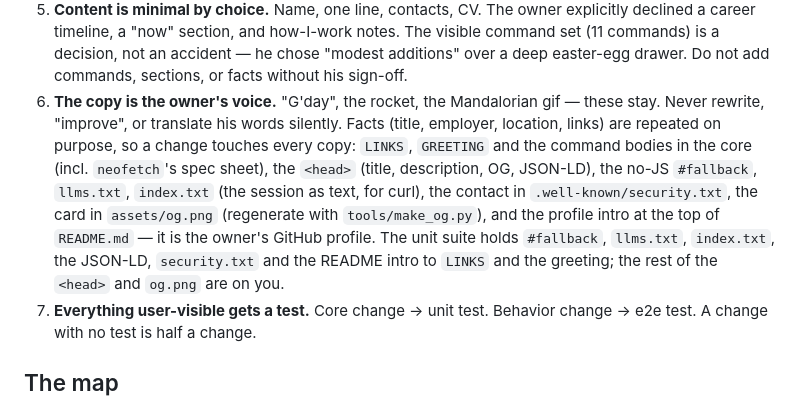
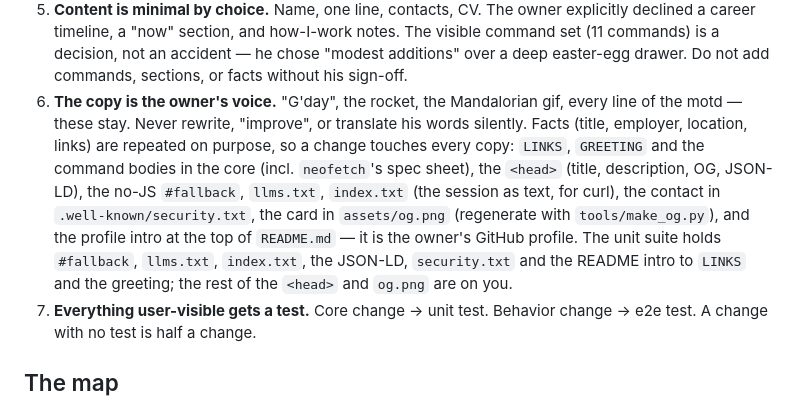
Before and after one commit to mureev/mureev, a Markdown page: AGENTS.md, the part around the change. Drawn GitHub-style.

Commit message:
AGENTS.md: the motd is the owner's copy too
Rule 6 names what stays as his: "G'day", the rocket, the Mandalorian
gif. The motd's lines were written with him, line by line, and are his
voice the same way, so the rule now says so. The paragraph is re-wrapped
around the new words; nothing else in it changed.

Co-Authored-By: Claude Opus 5.5 <noreply@anthropic.com>

```diff
--- a/AGENTS.md
+++ b/AGENTS.md
@@ -46,18 +46,18 @@ build.
    accident — he chose "modest additions" over a deep easter-egg drawer.
    Do not add commands, sections, or facts without his sign-off.
 6. **The copy is the owner's voice.** "G'day", the rocket, the Mandalorian
-   gif — these stay. Never rewrite, "improve", or translate his words
-   silently. Facts (title, employer, location, links) are repeated on
-   purpose, so a change touches every copy: `LINKS`, `GREETING` and the
-   command bodies in the core (incl. `neofetch`'s spec sheet), the `<head>`
-   (title, description, OG, JSON-LD), the no-JS `#fallback`, `llms.txt`,
-   `index.txt` (the session as text, for curl), the contact in
-   `.well-known/security.txt`, the card in `assets/og.png` (regenerate with
-   `tools/make_og.py`), and the profile intro at the top of `README.md` — it
-   is the owner's GitHub profile. The unit suite holds `#fallback`,
-   `llms.txt`, `index.txt`, the JSON-LD, `security.txt` and the README intro
-   to `LINKS` and the greeting; the rest of the `<head>` and `og.png` are on
-   you.
+   gif, every line of the motd — these stay. Never rewrite, "improve", or
+   translate his words silently. Facts (title, employer, location, links)
+   are repeated on purpose, so a change touches every copy: `LINKS`,
+   `GREETING` and the command bodies in the core (incl. `neofetch`'s spec
+   sheet), the `<head>` (title, description, OG, JSON-LD), the no-JS
+   `#fallback`, `llms.txt`, `index.txt` (the session as text, for curl), the
+   contact in `.well-known/security.txt`, the card in `assets/og.png`
+   (regenerate with `tools/make_og.py`), and the profile intro at the top of
+   `README.md` — it is the owner's GitHub profile. The unit suite holds
+   `#fallback`, `llms.txt`, `index.txt`, the JSON-LD, `security.txt` and the
+   README intro to `LINKS` and the greeting; the rest of the `<head>` and
+   `og.png` are on you.
 7. **Everything user-visible gets a test.** Core change → unit test. Behavior
    change → e2e test. A change with no test is half a change.
 
```
